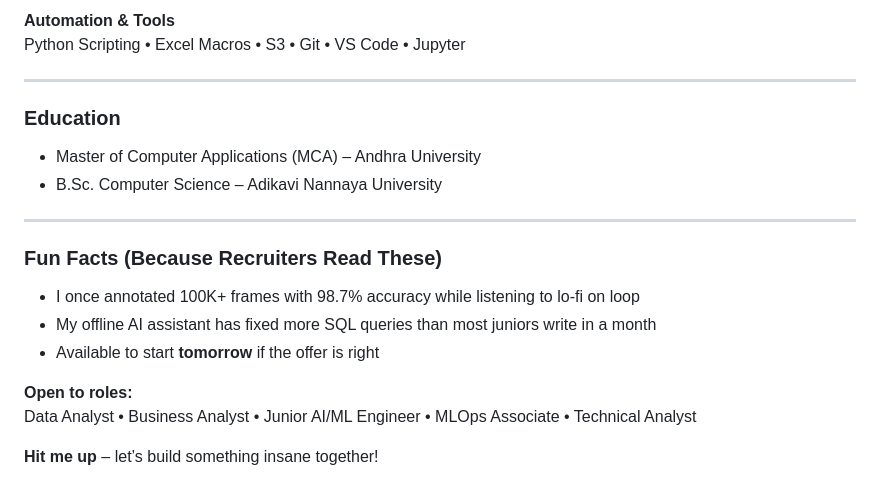
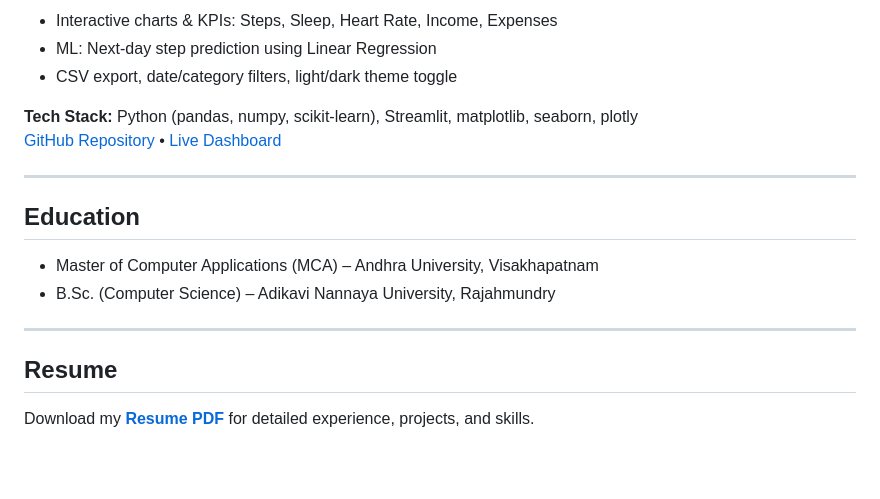
Before and after one commit to saisatwi/saisatwik-portfolio.io, a Markdown page: README.md, the part around the change printed below. GitHub-like rendering; blank space fills up the shorter version.

```diff
--- a/README.md
+++ b/README.md
@@ -65,22 +68,20 @@ Computer Vision Data Prep • High-Accuracy Annotation • Quality Metrics • B
 
-**Automation & Tools**
-Python Scripting • Excel Macros • S3 • Git • VS Code • Jupyter
+- Interactive charts & KPIs: Steps, Sleep, Heart Rate, Income, Expenses
+- ML: Next-day step prediction using Linear Regression
+- CSV export, date/category filters, light/dark theme toggle
+
+**Tech Stack:** Python (pandas, numpy, scikit-learn), Streamlit, matplotlib, seaborn, plotly
+[GitHub Repository](https://github.com/saisatwi/HF_AD) • [Live Dashboard](https://hfad-wa5yumpcftkn2bdbnnfxov.streamlit.app)
 
 ---
 
-### Education
-- Master of Computer Applications (MCA) – Andhra University
-- B.Sc. Computer Science – Adikavi Nannaya University
+## Education
+
+- Master of Computer Applications (MCA) – Andhra University, Visakhapatnam
+- B.Sc. (Computer Science) – Adikavi Nannaya University, Rajahmundry
 
 ---
 
-### Fun Facts (Because Recruiters Read These)
-- I once annotated 100K+ frames with 98.7% accuracy while listening to lo-fi on loop
-- My offline AI assistant has fixed more SQL queries than most juniors write in a month
-- Available to start **tomorrow** if the offer is right
+## Resume
 
-**Open to roles:**
-Data Analyst • Business Analyst • Junior AI/ML Engineer • MLOps Associate • Technical Analyst
-
-
-**Hit me up** – let’s build something insane together!
+Download my **[Resume PDF](Sai_Data_ML_Resume.pdf)** for detailed experience, projects, and skills.
```
Also changed, not shown: other parts of README.md (+47 -44 lines).
